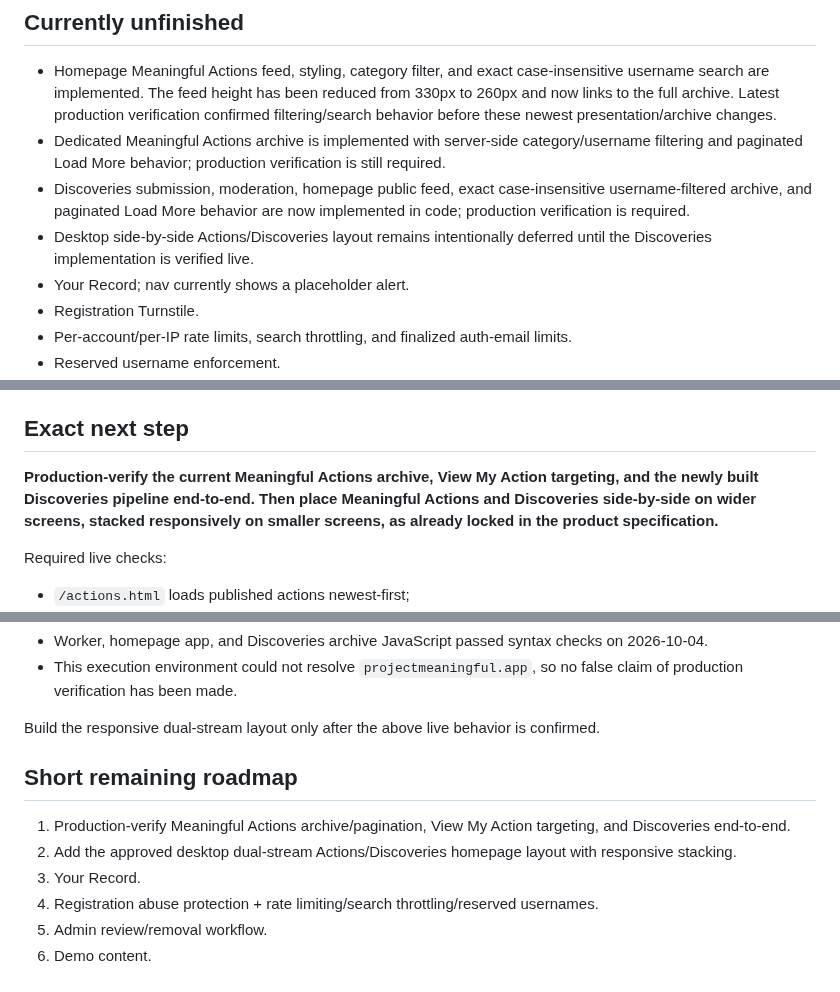
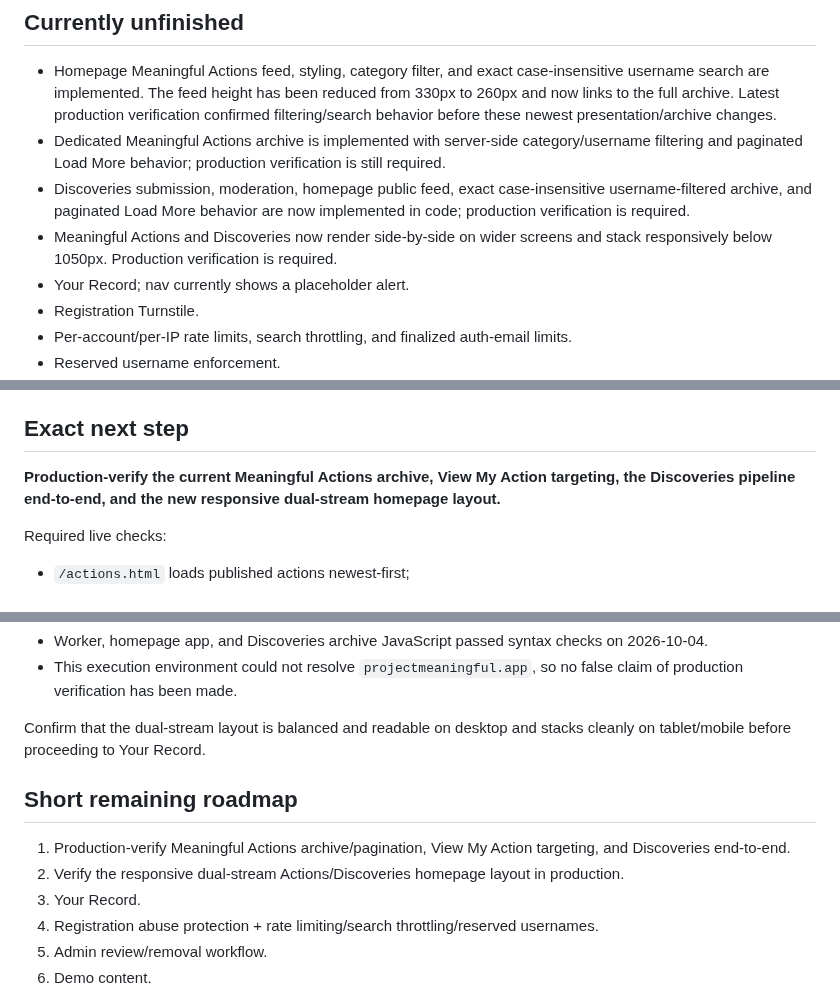
Before and after one commit to SRYProjects/Project-Experiment, a Markdown page: PROJECT_STATE.md, 3 parts joined by grey strips. Drawn GitHub-style.

Commit message:
Record responsive dual-stream homepage implementation

```diff
--- a/PROJECT_STATE.md
+++ b/PROJECT_STATE.md
@@ -114,7 +114,7 @@ Recent live test examples included Work (“Finished proposal for new clients”
 - Homepage Meaningful Actions feed, styling, category filter, and exact case-insensitive username search are implemented. The feed height has been reduced from 330px to 260px and now links to the full archive. Latest production verification confirmed filtering/search behavior before these newest presentation/archive changes.
 - Dedicated Meaningful Actions archive is implemented with server-side category/username filtering and paginated Load More behavior; production verification is still required.
 - Discoveries submission, moderation, homepage public feed, exact case-insensitive username-filtered archive, and paginated Load More behavior are now implemented in code; production verification is required.
-- Desktop side-by-side Actions/Discoveries layout remains intentionally deferred until the Discoveries implementation is verified live.
+- Meaningful Actions and Discoveries now render side-by-side on wider screens and stack responsively below 1050px. Production verification is required.
 - Your Record; nav currently shows a placeholder alert.
 - Registration Turnstile.
 - Per-account/per-IP rate limits, search throttling, and finalized auth-email limits.
@@ -161,7 +161,7 @@ Production deployment is live at **projectmeaningful.app**. The latest code chan
 On 2026-09-29 the live Supabase public schema was inspected through read-only catalog queries. The resulting baseline was committed to `supabase/schema.sql`. No production database objects were changed during this capture.
 
 ## Exact next step
-**Production-verify the current Meaningful Actions archive, View My Action targeting, and the newly built Discoveries pipeline end-to-end. Then place Meaningful Actions and Discoveries side-by-side on wider screens, stacked responsively on smaller screens, as already locked in the product specification.**
+**Production-verify the current Meaningful Actions archive, View My Action targeting, the Discoveries pipeline end-to-end, and the new responsive dual-stream homepage layout.**
 
 Required live checks:
 - `/actions.html` loads published actions newest-first;
@@ -179,11 +179,11 @@ Automated/static status:
 - Worker, homepage app, and Discoveries archive JavaScript passed syntax checks on 2026-10-04.
 - This execution environment could not resolve `projectmeaningful.app`, so no false claim of production verification has been made.
 
-Build the responsive dual-stream layout only after the above live behavior is confirmed.
+Confirm that the dual-stream layout is balanced and readable on desktop and stacks cleanly on tablet/mobile before proceeding to Your Record.
 
 ## Short remaining roadmap
 1. Production-verify Meaningful Actions archive/pagination, View My Action targeting, and Discoveries end-to-end.
-2. Add the approved desktop dual-stream Actions/Discoveries homepage layout with responsive stacking.
+2. Verify the responsive dual-stream Actions/Discoveries homepage layout in production.
 3. Your Record.
 5. Registration abuse protection + rate limiting/search throttling/reserved usernames.
 6. Admin review/removal workflow.
```
